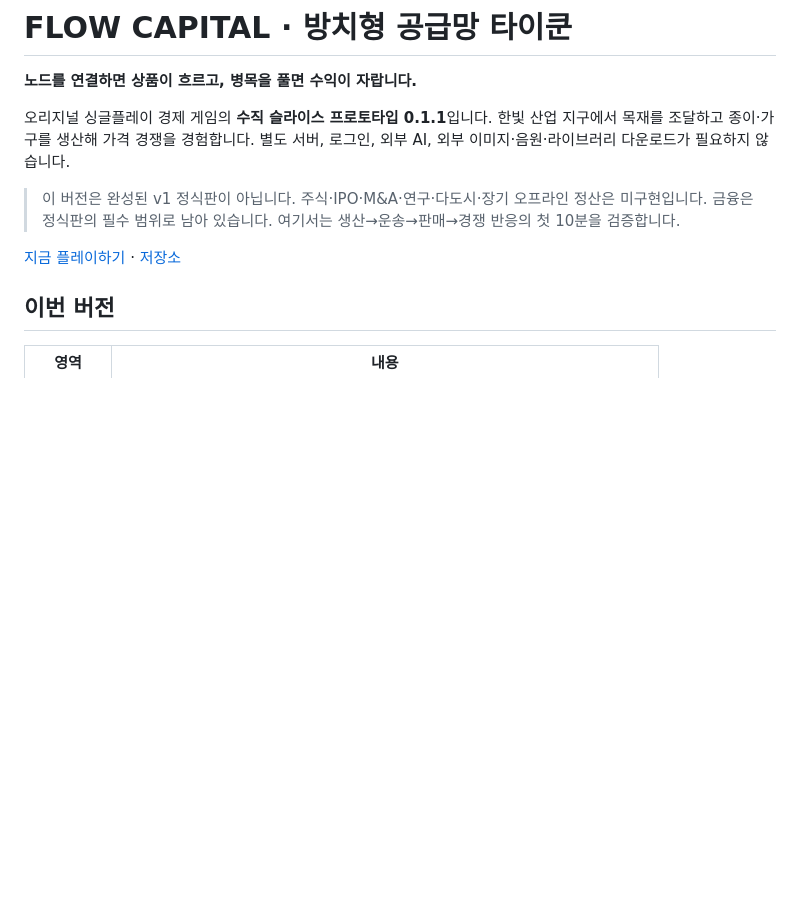
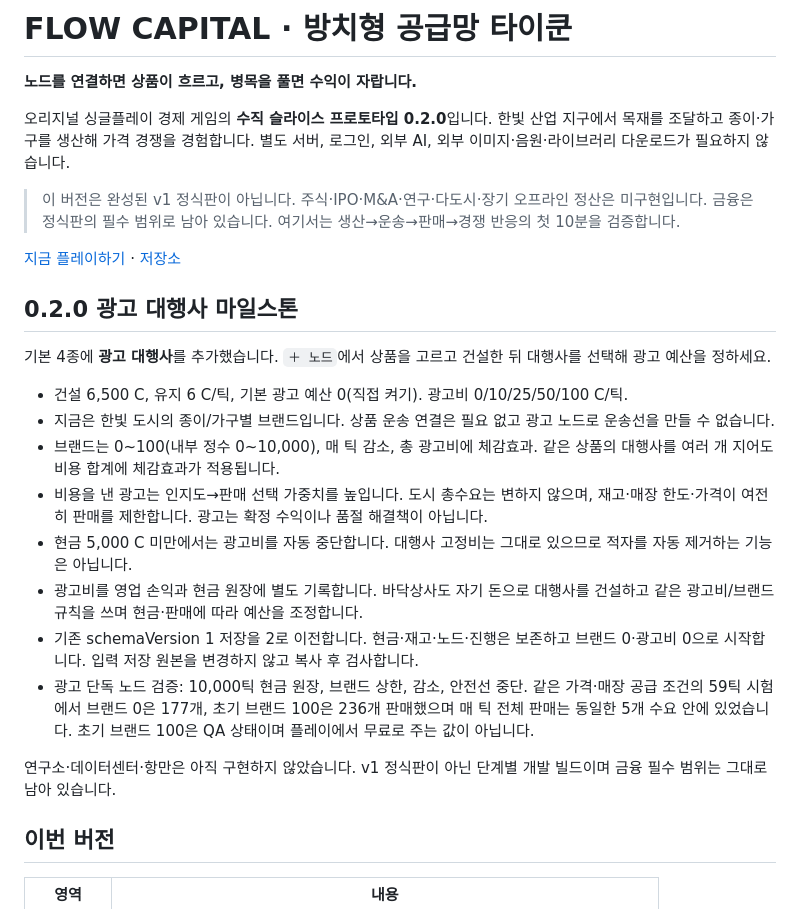
Before and after one commit to sigco3111/supply-chain-tycoon, a Markdown page: README.md, the part around the change. Drawn GitHub-style; blank space fills up the shorter version.

Commit message:
Update README for version 0.2.0 features

```diff
--- a/README.md
+++ b/README.md
@@ -2,11 +2,26 @@
 
 **노드를 연결하면 상품이 흐르고, 병목을 풀면 수익이 자랍니다.**
 
-오리지널 싱글플레이 경제 게임의 **수직 슬라이스 프로토타입 0.1.1**입니다. 한빛 산업 지구에서 목재를 조달하고 종이·가구를 생산해 가격 경쟁을 경험합니다. 별도 서버, 로그인, 외부 AI, 외부 이미지·음원·라이브러리 다운로드가 필요하지 않습니다.
+오리지널 싱글플레이 경제 게임의 **수직 슬라이스 프로토타입 0.2.0**입니다. 한빛 산업 지구에서 목재를 조달하고 종이·가구를 생산해 가격 경쟁을 경험합니다. 별도 서버, 로그인, 외부 AI, 외부 이미지·음원·라이브러리 다운로드가 필요하지 않습니다.
 
 > 이 버전은 완성된 v1 정식판이 아닙니다. 주식·IPO·M&A·연구·다도시·장기 오프라인 정산은 미구현입니다. 금융은 정식판의 필수 범위로 남아 있습니다. 여기서는 생산→운송→판매→경쟁 반응의 첫 10분을 검증합니다.
 
 [지금 플레이하기](https://sigco3111.github.io/supply-chain-tycoon/) · [저장소](https://github.com/sigco3111/supply-chain-tycoon)
+
+## 0.2.0 광고 대행사 마일스톤
+
+기본 4종에 **광고 대행사**를 추가했습니다. `＋ 노드`에서 상품을 고르고 건설한 뒤 대행사를 선택해 광고 예산을 정하세요.
+
+- 건설 6,500 C, 유지 6 C/틱, 기본 광고 예산 0(직접 켜기). 광고비 0/10/25/50/100 C/틱.
+- 지금은 한빛 도시의 종이/가구별 브랜드입니다. 상품 운송 연결은 필요 없고 광고 노드로 운송선을 만들 수 없습니다.
+- 브랜드는 0~100(내부 정수 0~10,000), 매 틱 감소, 총 광고비에 체감효과. 같은 상품의 대행사를 여러 개 지어도 비용 합계에 체감효과가 적용됩니다.
+- 비용을 낸 광고는 인지도→판매 선택 가중치를 높입니다. 도시 총수요는 변하지 않으며, 재고·매장 한도·가격이 여전히 판매를 제한합니다. 광고는 확정 수익이나 품절 해결책이 아닙니다.
+- 현금 5,000 C 미만에서는 광고비를 자동 중단합니다. 대행사 고정비는 그대로 있으므로 적자를 자동 제거하는 기능은 아닙니다.
+- 광고비를 영업 손익과 현금 원장에 별도 기록합니다. 바닥상사도 자기 돈으로 대행사를 건설하고 같은 광고비/브랜드 규칙을 쓰며 현금·판매에 따라 예산을 조정합니다.
+- 기존 schemaVersion 1 저장을 2로 이전합니다. 현금·재고·노드·진행은 보존하고 브랜드 0·광고비 0으로 시작합니다. 입력 저장 원본을 변경하지 않고 복사 후 검사합니다.
+- 광고 단독 노드 검증: 10,000틱 현금 원장, 브랜드 상한, 감소, 안전선 중단. 같은 가격·매장 공급 조건의 59틱 시험에서 브랜드 0은 177개, 초기 브랜드 100은 236개 판매했으며 매 틱 전체 판매는 동일한 5개 수요 안에 있었습니다. 초기 브랜드 100은 QA 상태이며 플레이에서 무료로 주는 값이 아닙니다.
+
+연구소·데이터센터·항만은 아직 구현하지 않았습니다. v1 정식판이 아닌 단계별 개발 빌드이며 금융 필수 범위는 그대로 남아 있습니다.
 
 ## 이번 버전
 
```
